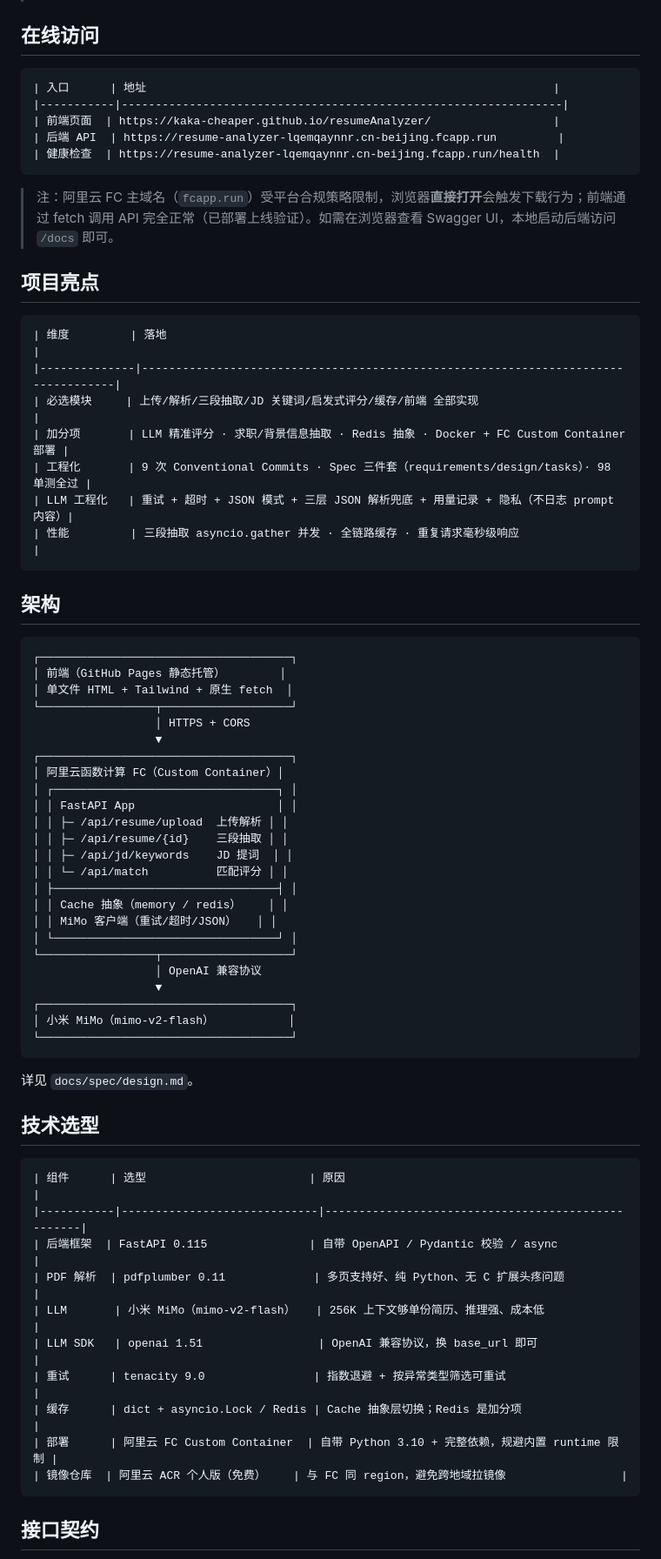
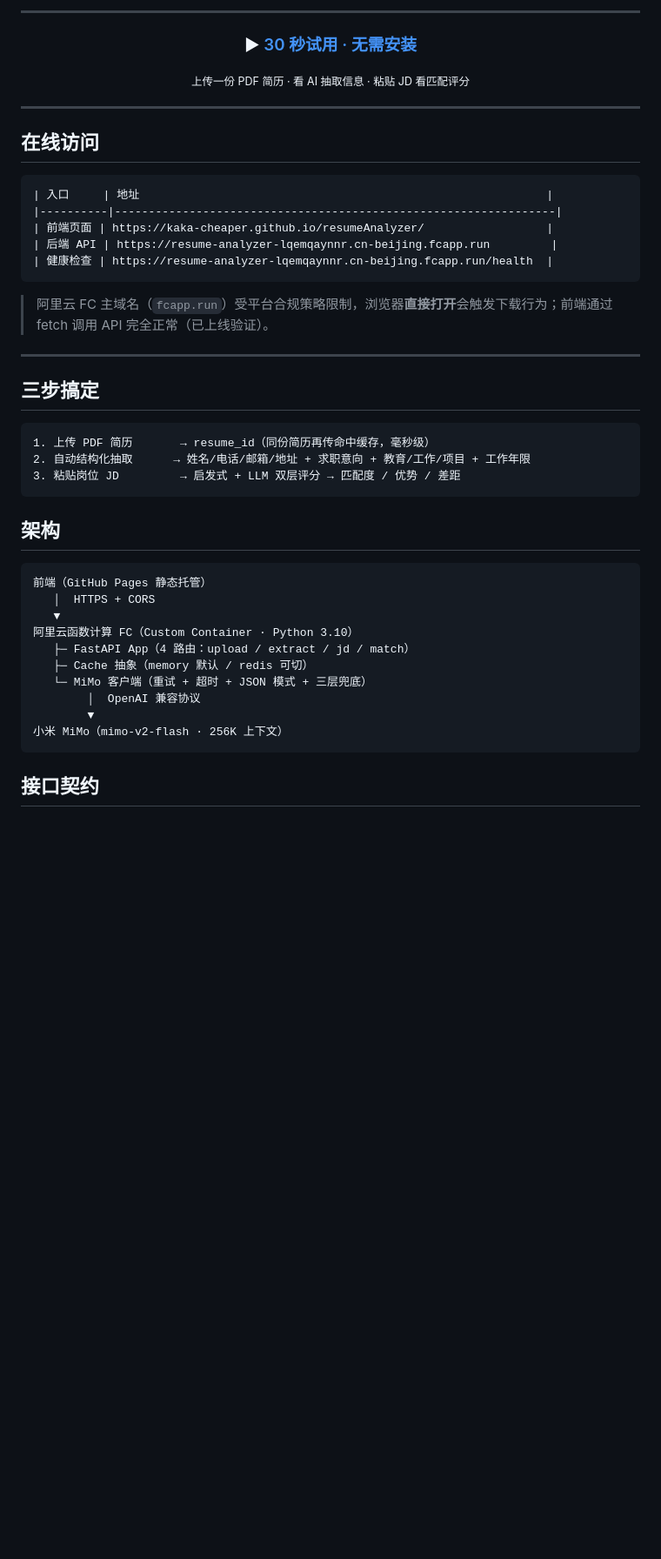
Before and after one commit to Kaka-cheaper/resumeAnalyzer, a Markdown page: README.md, the part around one of its changes. Shown at 87% size. Drawn GitHub-style; blank space fills up the shorter version.

````diff
--- a/README.md
+++ b/README.md
@@ -6,72 +19,52 @@
+</div>
+
+---
+
+<div align="center">
+
+### ▶ [30 秒试用 · 无需安装](https://kaka-cheaper.github.io/resumeAnalyzer/)
+
+<sub>上传一份 PDF 简历 · 看 AI 抽取信息 · 粘贴 JD 看匹配评分</sub>
+
+</div>
+
+---
 
 ## 在线访问
 
 ```
-| 入口      | 地址                                                            |
-|-----------|-----------------------------------------------------------------|
-| 前端页面  | https://kaka-cheaper.github.io/resumeAnalyzer/                  |
-| 后端 API  | https://resume-analyzer-lqemqaynnr.cn-beijing.fcapp.run         |
-| 健康检查  | https://resume-analyzer-lqemqaynnr.cn-beijing.fcapp.run/health  |
+| 入口     | 地址                                                            |
+|----------|-----------------------------------------------------------------|
+| 前端页面 | https://kaka-cheaper.github.io/resumeAnalyzer/                  |
+| 后端 API | https://resume-analyzer-lqemqaynnr.cn-beijing.fcapp.run         |
+| 健康检查 | https://resume-analyzer-lqemqaynnr.cn-beijing.fcapp.run/health  |
 ```
 
-> 注：阿里云 FC 主域名（`fcapp.run`）受平台合规策略限制，浏览器**直接打开**会触发下载行为；前端通过 fetch 调用 API 完全正常（已部署上线验证）。如需在浏览器查看 Swagger UI，本地启动后端访问 `/docs` 即可。
+> 阿里云 FC 主域名（`fcapp.run`）受平台合规策略限制，浏览器**直接打开**会触发下载行为；前端通过 fetch 调用 API 完全正常（已上线验证）。
 
-## 项目亮点
+---
+
+## 三步搞定
 
 ```
-| 维度         | 落地                                                                              |
-|--------------|-----------------------------------------------------------------------------------|
-| 必选模块     | 上传/解析/三段抽取/JD 关键词/启发式评分/缓存/前端 全部实现                         |
-| 加分项       | LLM 精准评分 · 求职/背景信息抽取 · Redis 抽象 · Docker + FC Custom Container 部署 |
-| 工程化       | 9 次 Conventional Commits · Spec 三件套（requirements/design/tasks）· 98 单测全过 |
-| LLM 工程化   | 重试 + 超时 + JSON 模式 + 三层 JSON 解析兜底 + 用量记录 + 隐私（不日志 prompt 内容）|
-| 性能         | 三段抽取 asyncio.gather 并发 · 全链路缓存 · 重复请求毫秒级响应                     |
+1. 上传 PDF 简历       → resume_id（同份简历再传命中缓存，毫秒级）
+2. 自动结构化抽取      → 姓名/电话/邮箱/地址 + 求职意向 + 教育/工作/项目 + 工作年限
+3. 粘贴岗位 JD         → 启发式 + LLM 双层评分 → 匹配度 / 优势 / 差距
 ```
 
 ## 架构
 
 ```
-┌─────────────────────────────────────┐
-│ 前端（GitHub Pages 静态托管）        │
-│ 单文件 HTML + Tailwind + 原生 fetch  │
-└─────────────────┬───────────────────┘
-                  │ HTTPS + CORS
-                  ▼
-┌─────────────────────────────────────┐
-│ 阿里云函数计算 FC（Custom Container）│
-│ ┌─────────────────────────────────┐ │
-│ │ FastAPI App                     │ │
-│ │ ├─ /api/resume/upload  上传解析 │ │
-│ │ ├─ /api/resume/{id}    三段抽取 │ │
-│ │ ├─ /api/jd/keywords    JD 提词  │ │
-│ │ └─ /api/match          匹配评分 │ │
-│ ├─────────────────────────────────┤ │
-│ │ Cache 抽象（memory / redis）    │ │
-│ │ MiMo 客户端（重试/超时/JSON）   │ │
-│ └─────────────────────────────────┘ │
-└─────────────────┬───────────────────┘
-                  │ OpenAI 兼容协议
-                  ▼
-┌─────────────────────────────────────┐
-│ 小米 MiMo（mimo-v2-flash）           │
-└─────────────────────────────────────┘
-```
-
-详见 `docs/spec/design.md`。
-
-## 技术选型
-
-```
-| 组件      | 选型                        | 原因                                              |
-|-----------|-----------------------------|---------------------------------------------------|
-| 后端框架  | FastAPI 0.115               | 自带 OpenAPI / Pydantic 校验 / async              |
-| PDF 解析  | pdfplumber 0.11             | 多页支持好、纯 Python、无 C 扩展头疼问题          |
-| LLM       | 小米 MiMo（mimo-v2-flash）   | 256K 上下文够单份简历、推理强、成本低             |
-| LLM SDK   | openai 1.51                 | OpenAI 兼容协议，换 base_url 即可                 |
-| 重试      | tenacity 9.0                | 指数退避 + 按异常类型筛选可重试                   |
-| 缓存      | dict + asyncio.Lock / Redis | Cache 抽象层切换；Redis 是加分项                  |
-| 部署      | 阿里云 FC Custom Container  | 自带 Python 3.10 + 完整依赖，规避内置 runtime 限制 |
-| 镜像仓库  | 阿里云 ACR 个人版（免费）    | 与 FC 同 region，避免跨地域拉镜像                 |
+前端（GitHub Pages 静态托管）
+   │  HTTPS + CORS
+   ▼
+阿里云函数计算 FC（Custom Container · Python 3.10）
+   ├─ FastAPI App（4 路由：upload / extract / jd / match）
+   ├─ Cache 抽象（memory 默认 / redis 可切）
+   └─ MiMo 客户端（重试 + 超时 + JSON 模式 + 三层兜底）
+        │  OpenAI 兼容协议
+        ▼
+小米 MiMo（mimo-v2-flash · 256K 上下文）
 ```
 
 ## 接口契约
````
Also changed, not shown: other parts of README.md (+42 -110 lines).
